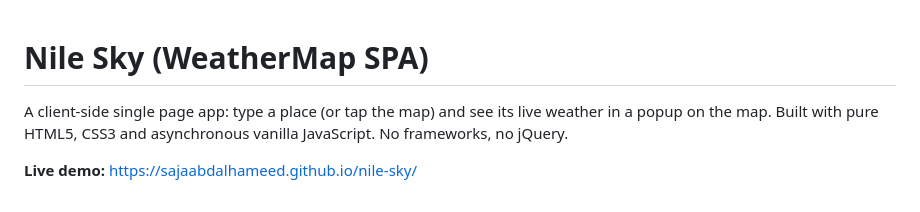
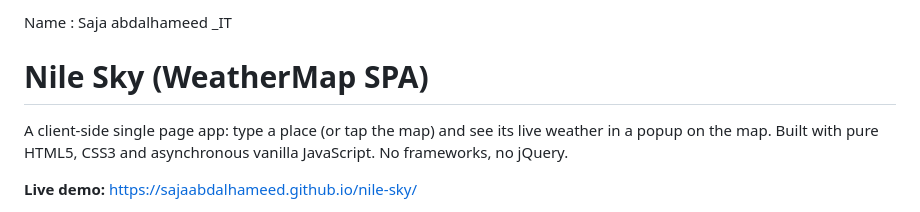
Before and after one commit to sajaabdalhameed/nile-sky, a Markdown page: README.md, the part around the change. Drawn GitHub-style.

Commit message:
one more

```diff
--- a/README.md
+++ b/README.md
@@ -1,3 +1,4 @@
+Name : Saja abdalhameed _IT
 # Nile Sky (WeatherMap SPA)
 
 A client-side single page app: type a place (or tap the map) and see its live weather in a popup on the map. Built with pure HTML5, CSS3 and asynchronous vanilla JavaScript. No frameworks, no jQuery.
```
